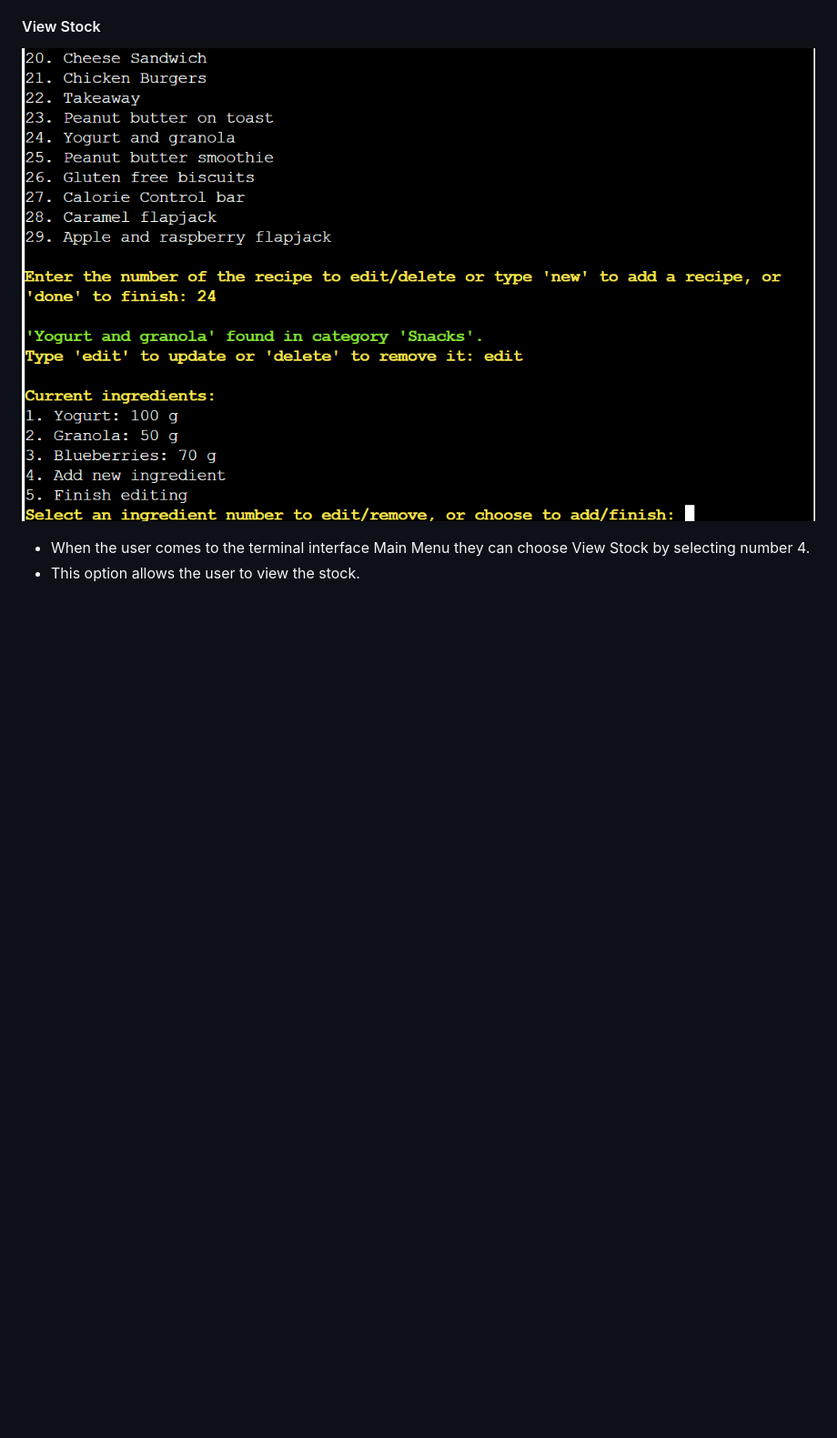
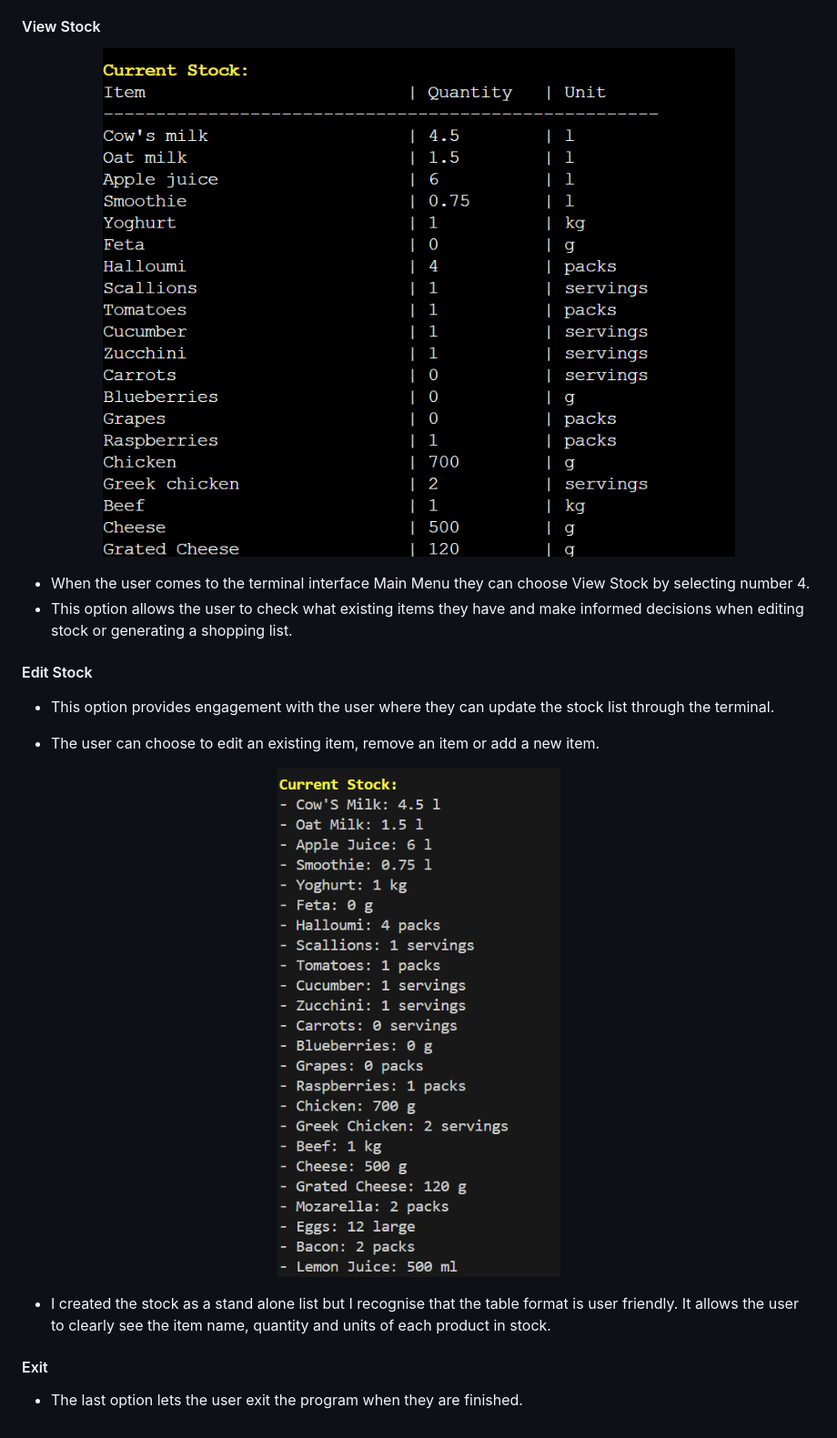
Before and after one commit to David5p/family_shopping_list, a Markdown page: README.md, the part around the change. Shown: that part at 91% size. Drawn GitHub-style; pictures changed too: assets/images/stock_no_table.png (added), assets/images/stock_table2.png (added); blank space fills up the shorter version.

Commit message:
Finish page elements of ReadMe

```diff
--- a/README.md
+++ b/README.md
@@ -244,8 +244,24 @@ The Business Goals of The Capitals and Countries Quiz are:
 #### View Stock
 
 <p align="center">
-  <img src="assets/images/edit_ingredient_option.png" alt="Edit ingredients option" />
+  <img src="assets/images/stock_table2.png"alt="Current stock list" />
 </p>
 
 - When the user comes to the terminal interface Main Menu they can choose View Stock by selecting number 4.
-- This option allows the user to view the stock.
+- This option allows the user to check what existing items they have and make informed decisions when editing stock or generating a shopping list.
+
+#### Edit Stock
+
+- This option provides engagement with the user where they can update the stock list through the terminal.
+
+- The user can choose to edit an existing item, remove an item or add a new item.
+
+<p align="center">
+  <img src="assets/images/stock_no_table.png"alt=" Stock list as a list" />
+</p>
+
+- I created the stock as a stand alone list but I recognise that the table format is user friendly. It allows the user to clearly see the item name, quantity and units of each product in stock.
+
+#### Exit
+
+- The last option lets the user exit the program when they are finished.
```
